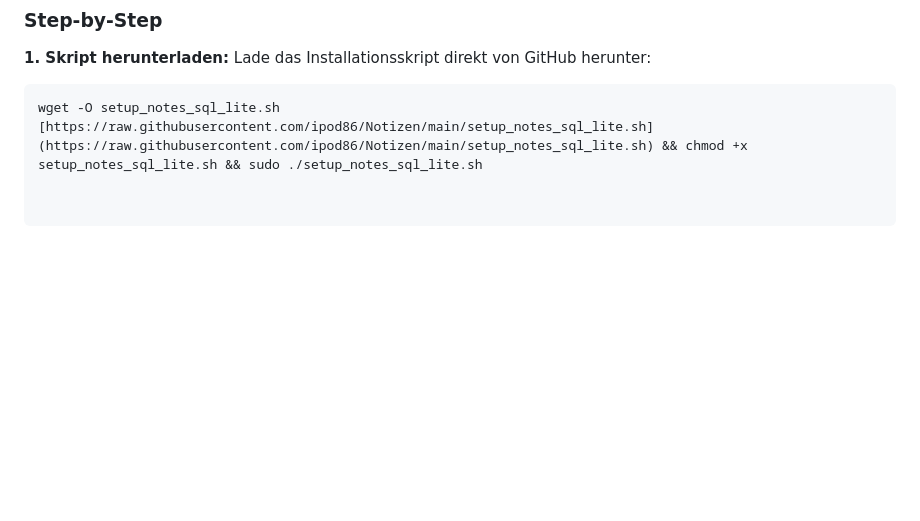
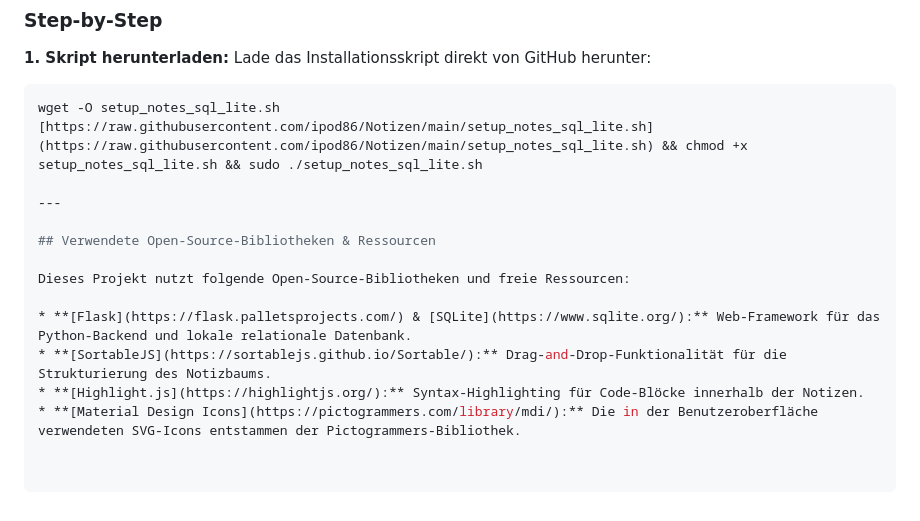
Before and after one commit to ipod86/Notizen, a Markdown page: README.md, the part around the change. GitHub-like rendering; blank space fills up the shorter version.

````diff
--- a/README.md
+++ b/README.md
@@ -43,3 +43,14 @@ Lade das Installationsskript direkt von GitHub herunter:
 
 ```bash
 wget -O setup_notes_sql_lite.sh [https://raw.githubusercontent.com/ipod86/Notizen/main/setup_notes_sql_lite.sh](https://raw.githubusercontent.com/ipod86/Notizen/main/setup_notes_sql_lite.sh) && chmod +x setup_notes_sql_lite.sh && sudo ./setup_notes_sql_lite.sh
+
+---
+
+## Verwendete Open-Source-Bibliotheken & Ressourcen
+
+Dieses Projekt nutzt folgende Open-Source-Bibliotheken und freie Ressourcen:
+
+* **[Flask](https://flask.palletsprojects.com/) & [SQLite](https://www.sqlite.org/):** Web-Framework für das Python-Backend und lokale relationale Datenbank.
+* **[SortableJS](https://sortablejs.github.io/Sortable/):** Drag-and-Drop-Funktionalität für die Strukturierung des Notizbaums.
+* **[Highlight.js](https://highlightjs.org/):** Syntax-Highlighting für Code-Blöcke innerhalb der Notizen.
+* **[Material Design Icons](https://pictogrammers.com/library/mdi/):** Die in der Benutzeroberfläche verwendeten SVG-Icons entstammen der Pictogrammers-Bibliothek.
````
